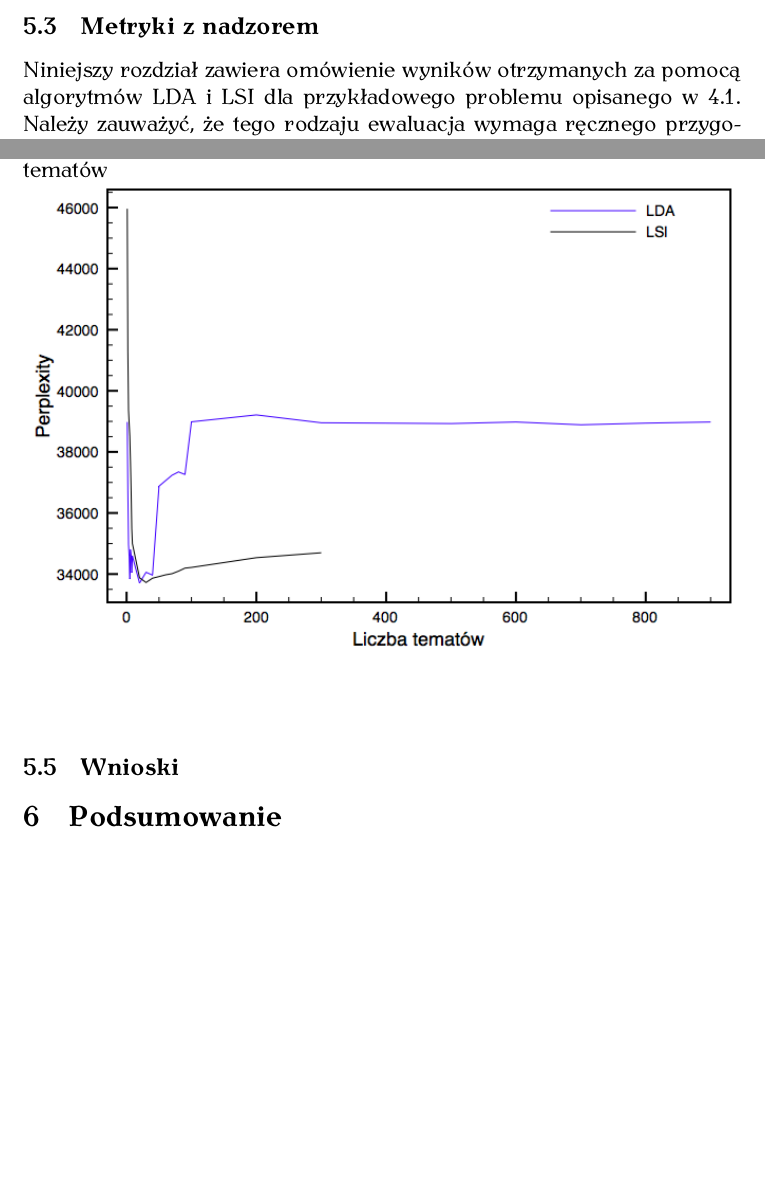
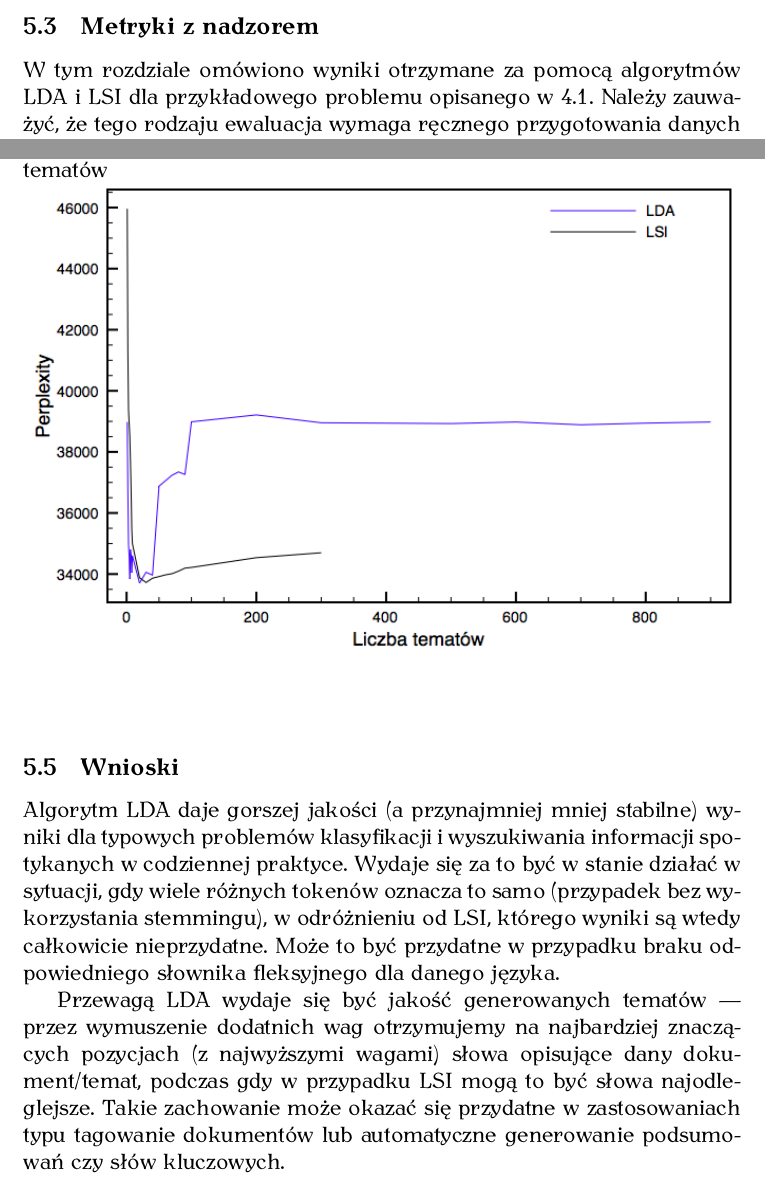
Before and after one commit to obrok/thesis, a LaTeX thesis (doc/thesis.tex): two parts of pages 6 and 14 of 14 before the commit and two parts of pages 6 and 14 of 15 after it, joined at a grey line, cut so that both start at the same text, the shorter picture padded with empty space. The pictures show the PDF file doc/thesis.pdf that the author committed with the source.

Commit message:
Some conclusions

```diff
--- a/doc/thesis.tex
+++ b/doc/thesis.tex
@@ -98,11 +100,11 @@ Lp. & Temat \\\hline
 \subsection{Metryki z nadzorem}
 
-Niniejszy rozdział zawiera omówienie wyników otrzymanych za pomocą algorytmów
-LDA i LSI dla przykładowego problemu opisanego w \ref{sec:example}. Należy
-zauważyć, że tego rodzaju ewaluacja wymaga ręcznego przygotowania danych
-testowych przez człowieka, co może być nieprakyczne dla dużych zbiorów danych.
-Jej zaletą jest fakt, że mierzy ona faktyczne osiągi danego rozwiązania w
-rzeczywistych problemach.
+W tym rozdziale omówiono wyniki otrzymane za pomocą algorytmów LDA i LSI dla
+przykładowego problemu opisanego w \ref{sec:example}. Należy zauważyć, że tego
+rodzaju ewaluacja wymaga ręcznego przygotowania danych testowych przez
+człowieka, co może być nieprakyczne dla dużych zbiorów danych.  Jej zaletą jest
+fakt, że mierzy ona faktyczne osiągi danego rozwiązania w rzeczywistych
+problemach.
 
 \subsubsection{Ranking dokumentów}
 
@@ -260,6 +262,21 @@ algorytmu do każdego zastosowania, co bywa uciążliwe i czasochłonne.
 
 \subsection{Wnioski}
 
+Algorytm LDA daje gorszej jakości (a przynajmniej mniej stabilne) wyniki dla
+typowych problemów klasyfikacji i wyszukiwania informacji spotykanych w
+codziennej praktyce. Wydaje się za to być w stanie działać w sytuacji, gdy
+wiele różnych tokenów oznacza to samo (przypadek bez wykorzystania stemmingu),
+w odróżnieniu od LSI, którego wyniki są wtedy całkowicie nieprzydatne. To
+bardzo porządana cecha w przypadku braku odpowiedniego słownika fleksyjnego dla
+danego języka.
+
+Przewagą LDA wydaje się być jakość generowanych tematów --- przez wymuszenie
+dodatnich wag otrzymujemy na najbardziej znaczących pozycjach (z najwyższymi
+wagami) słowa opisujące dany dokument/temat, podczas gdy w przypadku LSI mogą
+to być słowa najodleglejsze. Takie zachowanie może okazać się korzystne w
+zastosowaniach typu tagowanie dokumentów lub automatyczne generowanie
+podsumowań czy słów kluczowych.
+
 \section{Podsumowanie}
 
 \bibliographystyle{abbrv}
```
Also changed, not shown: doc/thesis.pdf, doc/thesis.tex (2 more changed lines).
